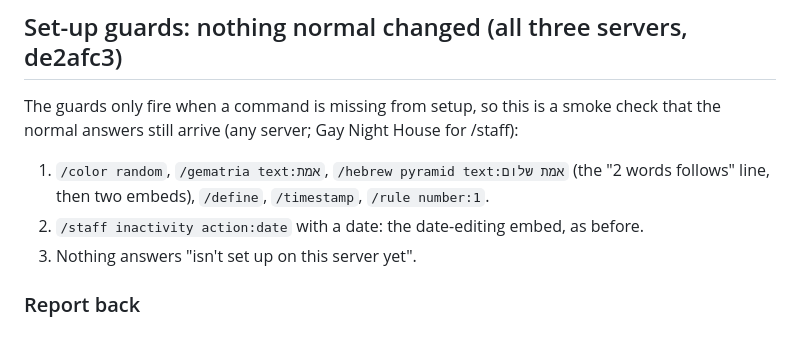
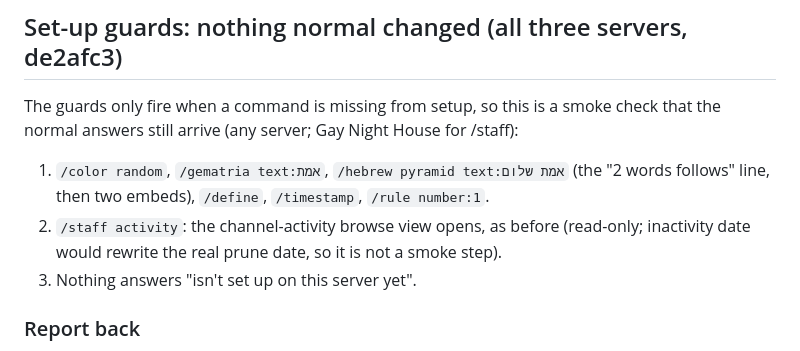
Before and after one commit to lbds137/yagpdb-custom-commands, a Markdown page: docs/LIVE_CHECKS.md, the part around the change. Rendered like a GitHub page.

Commit message:
docs(live-checks): read-only /staff smoke step
Co-Authored-By: Claude Opus 5.5 <noreply@anthropic.com>

```diff
--- a/docs/LIVE_CHECKS.md
+++ b/docs/LIVE_CHECKS.md
@@ -122,7 +122,8 @@ The guards only fire when a command is missing from setup, so this is a smoke ch
 the normal answers still arrive (any server; Gay Night House for /staff):
 1. `/color random`, `/gematria text:אמת`, `/hebrew pyramid text:אמת שלום` (the
    "2 words follows" line, then two embeds), `/define`, `/timestamp`, `/rule number:1`.
-2. `/staff inactivity action:date` with a date: the date-editing embed, as before.
+2. `/staff activity`: the channel-activity browse view opens, as before (read-only;
+   inactivity date would rewrite the real prune date, so it is not a smoke step).
 3. Nothing answers "isn't set up on this server yet".
 
 ### Report back
```
